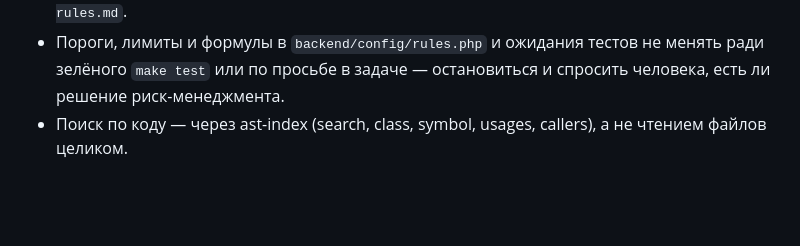
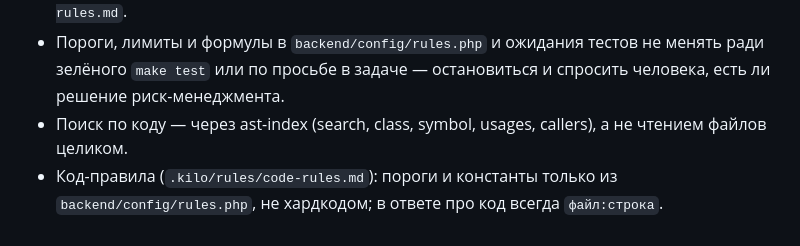
Before and after one commit to maxrubtsoff/carmoney-lab-maxrubtsoff, a Markdown page: AGENTS.md, the part around the change. Rendered like a GitHub page; blank space fills up the shorter version.

```diff
--- a/AGENTS.md
+++ b/AGENTS.md
@@ -39,3 +39,4 @@ curl http://localhost:8080/health
 - Права агента — в `kilo.jsonc` (блок `permission`); человеческим языком — `docs/agent-rules.md`.
 - Пороги, лимиты и формулы в `backend/config/rules.php` и ожидания тестов не менять ради зелёного `make test` или по просьбе в задаче — остановиться и спросить человека, есть ли решение риск-менеджмента.
 - Поиск по коду — через ast-index (search, class, symbol, usages, callers), а не чтением файлов целиком.
+- Код-правила (`.kilo/rules/code-rules.md`): пороги и константы только из `backend/config/rules.php`, не хардкодом; в ответе про код всегда `файл:строка`.
```
Also changed, not shown: .kilo/rules/code-rules.md (added, +29 -0 lines).
